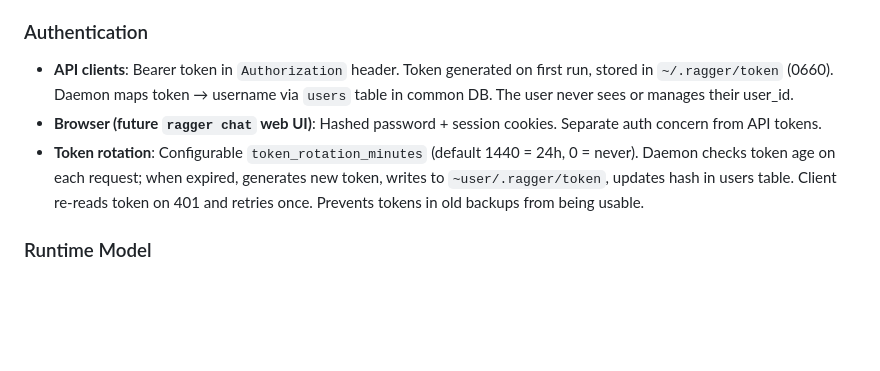
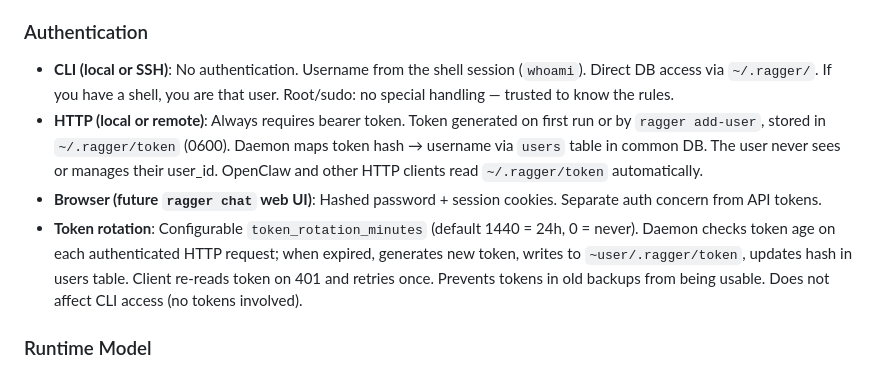
Before and after one commit to diskerror/ragger, a Markdown page: ROADMAP.md, the part around the change. Drawn GitHub-style; blank space fills up the shorter version.

Commit message:
Roadmap: clarify CLI vs HTTP auth split, token rotation scope

```diff
--- a/ROADMAP.md
+++ b/ROADMAP.md
@@ -58,16 +58,22 @@ critical.
 - No special flags or opt-in needed. Simple implementation, correct behavior.
 
 ### Authentication
-- **API clients**: Bearer token in `Authorization` header. Token generated on
-  first run, stored in `~/.ragger/token` (0660). Daemon maps token → username
-  via `users` table in common DB. The user never sees or manages their user_id.
+- **CLI (local or SSH)**: No authentication. Username from the shell session
+  (`whoami`). Direct DB access via `~/.ragger/`. If you have a shell, you are
+  that user. Root/sudo: no special handling — trusted to know the rules.
+- **HTTP (local or remote)**: Always requires bearer token. Token generated on
+  first run or by `ragger add-user`, stored in `~/.ragger/token` (0600).
+  Daemon maps token hash → username via `users` table in common DB. The user
+  never sees or manages their user_id. OpenClaw and other HTTP clients read
+  `~/.ragger/token` automatically.
 - **Browser (future `ragger chat` web UI)**: Hashed password + session cookies.
   Separate auth concern from API tokens.
 - **Token rotation**: Configurable `token_rotation_minutes` (default 1440 = 24h,
-  0 = never). Daemon checks token age on each request; when expired, generates
-  new token, writes to `~user/.ragger/token`, updates hash in users table.
-  Client re-reads token on 401 and retries once. Prevents tokens in old backups
-  from being usable.
+  0 = never). Daemon checks token age on each authenticated HTTP request; when
+  expired, generates new token, writes to `~user/.ragger/token`, updates hash
+  in users table. Client re-reads token on 401 and retries once. Prevents
+  tokens in old backups from being usable. Does not affect CLI access (no
+  tokens involved).
 
 ### Runtime Model
 - **Single process**, single port, single loaded embedding model
```
